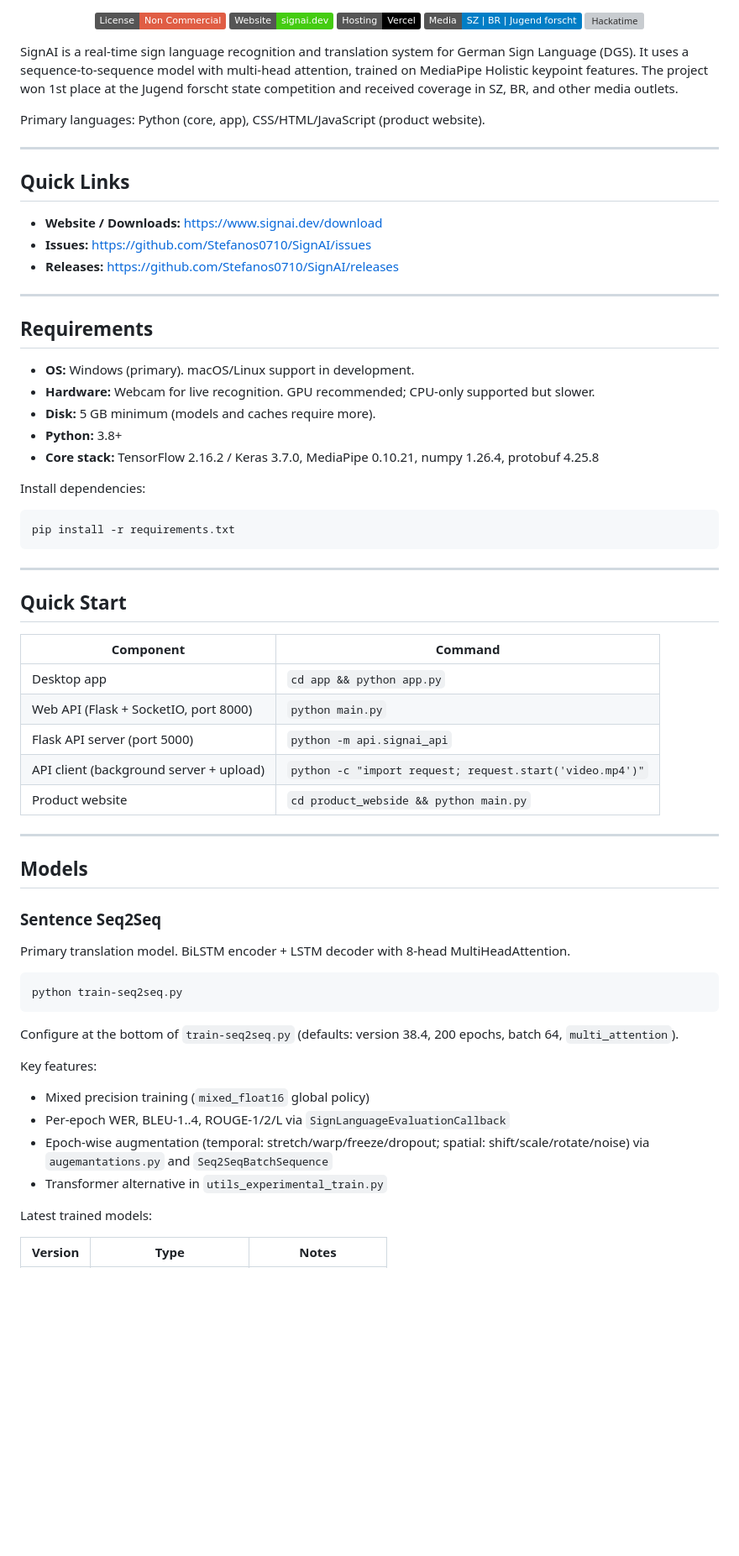
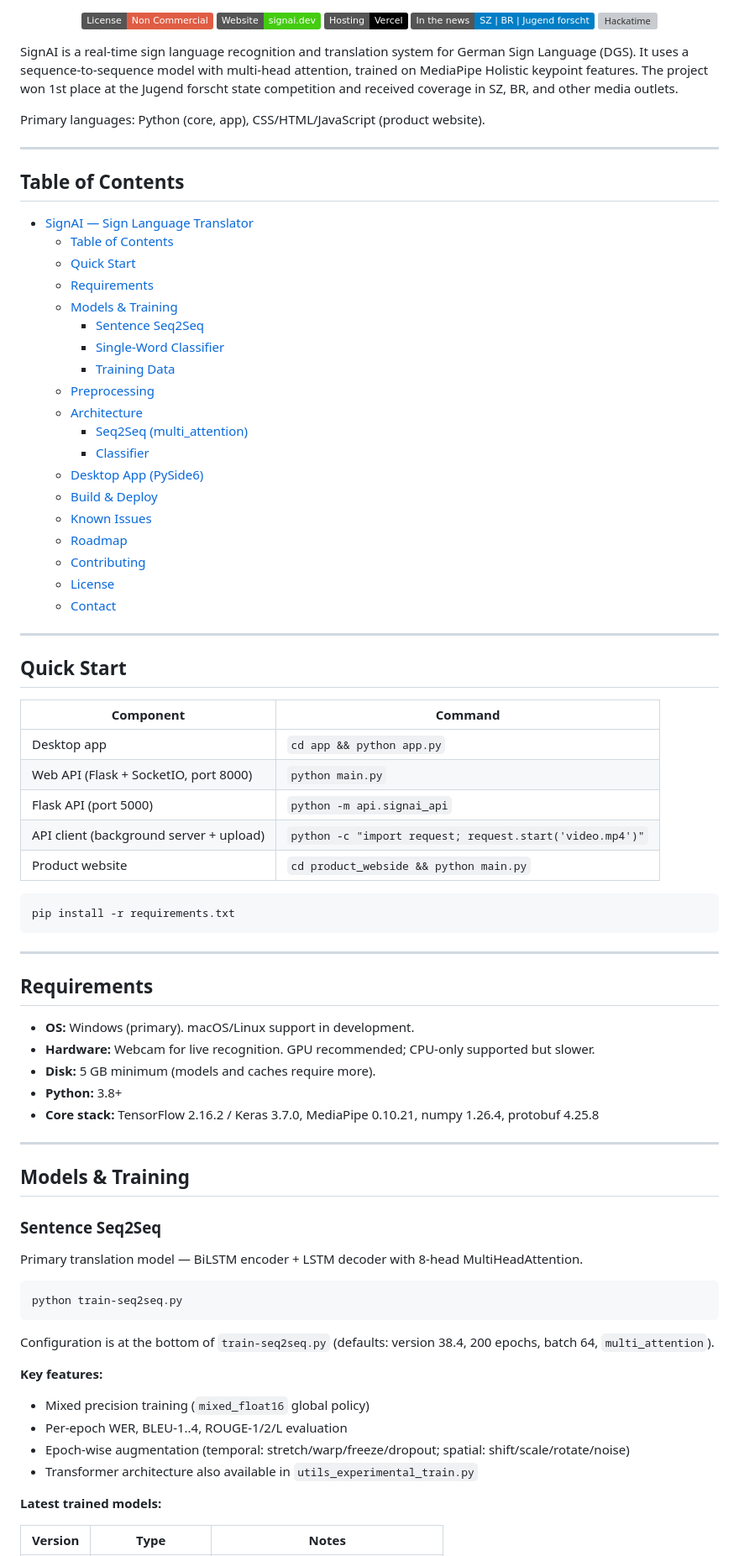
Before and after one commit to Stefanos0710/SignAI, a Markdown page: README.md, the part around one of its changes. Shown at 84% size. GitHub-like rendering; badges without logos; blank space fills up the shorter version; grey boxes are pictures that could not be loaded.

Commit message:
readme imrove

````diff
--- a/README.md
+++ b/README.md
@@ -13,7 +21,7 @@
 [![License](https://img.shields.io/badge/License-Non%20Commercial-red)](/LICENSE)
 [![Website](https://img.shields.io/badge/Website-signai.dev-brightgreen)](https://signai.dev)
 [![Hosting](https://img.shields.io/badge/Hosting-Vercel-black?logo=vercel)](https://vercel.com)
-[![Media](https://img.shields.io/badge/Media-SZ%20%7C%20BR%20%7C%20Jugend%20forscht-blue)](https://www.sueddeutsche.de/muenchen/landkreismuenchen/ismaning-gymnasium-jugend-forscht-ki-gebaerdensprache-li.3475266)
+[![Media](https://img.shields.io/badge/In%20the%20news-SZ%20%7C%20BR%20%7C%20Jugend%20forscht-blue)](https://www.sueddeutsche.de/muenchen/landkreismuenchen/ismaning-gymnasium-jugend-forscht-ki-gebaerdensprache-li.3475266)
 [![Hackatime](https://hackatime-badge.hackclub.com/U090BP84F7F/SignAI)](https://hackatime-badge.hackclub.com/U090BP84F7F/SignAI)
 
 </div>
@@ -24,11 +32,43 @@ Primary languages: Python (core, app), CSS/HTML/JavaScript (product website).
 
 ---
 
-## Quick Links
+## Table of Contents
 
-- **Website / Downloads:** https://www.signai.dev/download
-- **Issues:** https://github.com/Stefanos0710/SignAI/issues
-- **Releases:** https://github.com/Stefanos0710/SignAI/releases
+- [SignAI — Sign Language Translator](#signai--sign-language-translator)
+  - [Table of Contents](#table-of-contents)
+  - [Quick Start](#quick-start)
+  - [Requirements](#requirements)
+  - [Models \& Training](#models--training)
+    - [Sentence Seq2Seq](#sentence-seq2seq)
+    - [Single-Word Classifier](#single-word-classifier)
+    - [Training Data](#training-data)
+  - [Preprocessing](#preprocessing)
+  - [Architecture](#architecture)
+    - [Seq2Seq (multi\_attention)](#seq2seq-multi_attention)
+    - [Classifier](#classifier)
+  - [Desktop App (PySide6)](#desktop-app-pyside6)
+  - [Build \& Deploy](#build--deploy)
+  - [Known Issues](#known-issues)
+  - [Roadmap](#roadmap)
+  - [Contributing](#contributing)
+  - [License](#license)
+  - [Contact](#contact)
+
+---
+
+## Quick Start
+
+| Component | Command |
+|---|---|
+| Desktop app | `cd app && python app.py` |
+| Web API (Flask + SocketIO, port 8000) | `python main.py` |
+| Flask API (port 5000) | `python -m api.signai_api` |
+| API client (background server + upload) | `python -c "import request; request.start('video.mp4')"` |
+| Product website | `cd product_webside && python main.py` |
+
+```
+pip install -r requirements.txt
+```
 
 ---
 
@@ -40,45 +80,27 @@ Primary languages: Python (core, app), CSS/HTML/JavaScript (product website).
 - **Python:** 3.8+
 - **Core stack:** TensorFlow 2.16.2 / Keras 3.7.0, MediaPipe 0.10.21, numpy 1.26.4, protobuf 4.25.8
 
-Install dependencies:
-
-```
-pip install -r requirements.txt
-```
-
 ---
 
-## Quick Start
-
-| Component | Command |
-|---|---|
-| Desktop app | `cd app && python app.py` |
-| Web API (Flask + SocketIO, port 8000) | `python main.py` |
-| Flask API server (port 5000) | `python -m api.signai_api` |
-| API client (background server + upload) | `python -c "import request; request.start('video.mp4')"` |
-| Product website | `cd product_webside && python main.py` |
-
----
-
-## Models
+## Models & Training
 
 ### Sentence Seq2Seq
 
-Primary translation model. BiLSTM encoder + LSTM decoder with 8-head MultiHeadAttention.
+Primary translation model — BiLSTM encoder + LSTM decoder with 8-head MultiHeadAttention.
 
 ```
 python train-seq2seq.py
 ```
 
-Configure at the bottom of `train-seq2seq.py` (defaults: version 38.4, 200 epochs, batch 64, `multi_attention`).
+Configuration is at the bottom of `train-seq2seq.py` (defaults: version 38.4, 200 epochs, batch 64, `multi_attention`).
 
-Key features:
+**Key features:**
 - Mixed precision training (`mixed_float16` global policy)
-- Per-epoch WER, BLEU-1..4, ROUGE-1/2/L via `SignLanguageEvaluationCallback`
-- Epoch-wise augmentation (temporal: stretch/warp/freeze/dropout; spatial: shift/scale/rotate/noise) via `augemantations.py` and `Seq2SeqBatchSequence`
-- Transformer alternative in `utils_experimental_train.py`
+- Per-epoch WER, BLEU-1..4, ROUGE-1/2/L evaluation
+- Epoch-wise augmentation (temporal: stretch/warp/freeze/dropout; spatial: shift/scale/rotate/noise)
+- Transformer architecture also available in `utils_experimental_train.py`
 
-Latest trained models:
+**Latest trained models:**
 
 | Version | Type | Notes |
 |---|---|---|
````
Also changed, not shown: other parts of README.md (+44 -30 lines).
